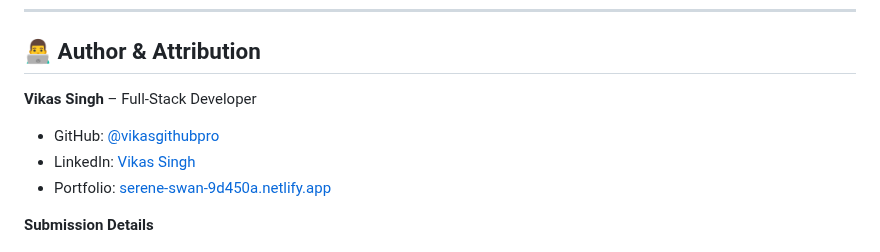
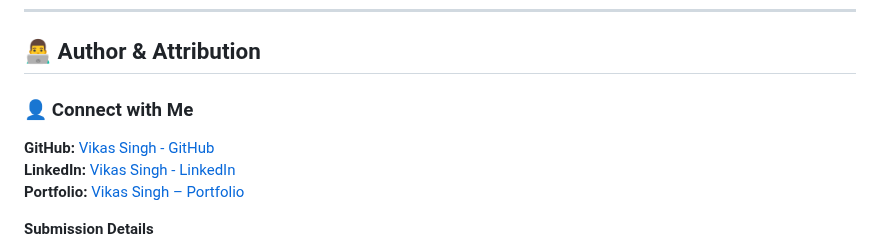
Before and after one commit to Vikasgithubpro/Lyftr.Ai-Assignment, a Markdown page: README.md, the part around the change. GitHub-like rendering.

Commit message:
Update author section with new formatting

```diff
--- a/README.md
+++ b/README.md
@@ -278,10 +278,11 @@ This implementation fully addresses all assignment evaluation stages:
 
 ## 👨‍💻 Author & Attribution
 
-**Vikas Singh** – Full‑Stack Developer
-- GitHub: [@vikasgithubpro](https://github.com/vikasgithubpro)
-- LinkedIn: [Vikas Singh](https://www.linkedin.com/in/vikas-singh-b4b4ab1aa)
-- Portfolio: [serene-swan-9d450a.netlify.app](https://serene-swan-9d450a.netlify.app/)
+### 👤 Connect with Me
+**GitHub:** [Vikas Singh - GitHub](https://github.com/vikasgithubpro)
+**LinkedIn:** [Vikas Singh - LinkedIn](https://www.linkedin.com/in/vikas-singh-b4b4ab1aa)
+**Portfolio:** [Vikas Singh – Portfolio](https://serene-swan-9d450a.netlify.app/)
+
 
 **Submission Details**
 - Created for: Lyftr AI Full‑Stack Developer Assignment
```
